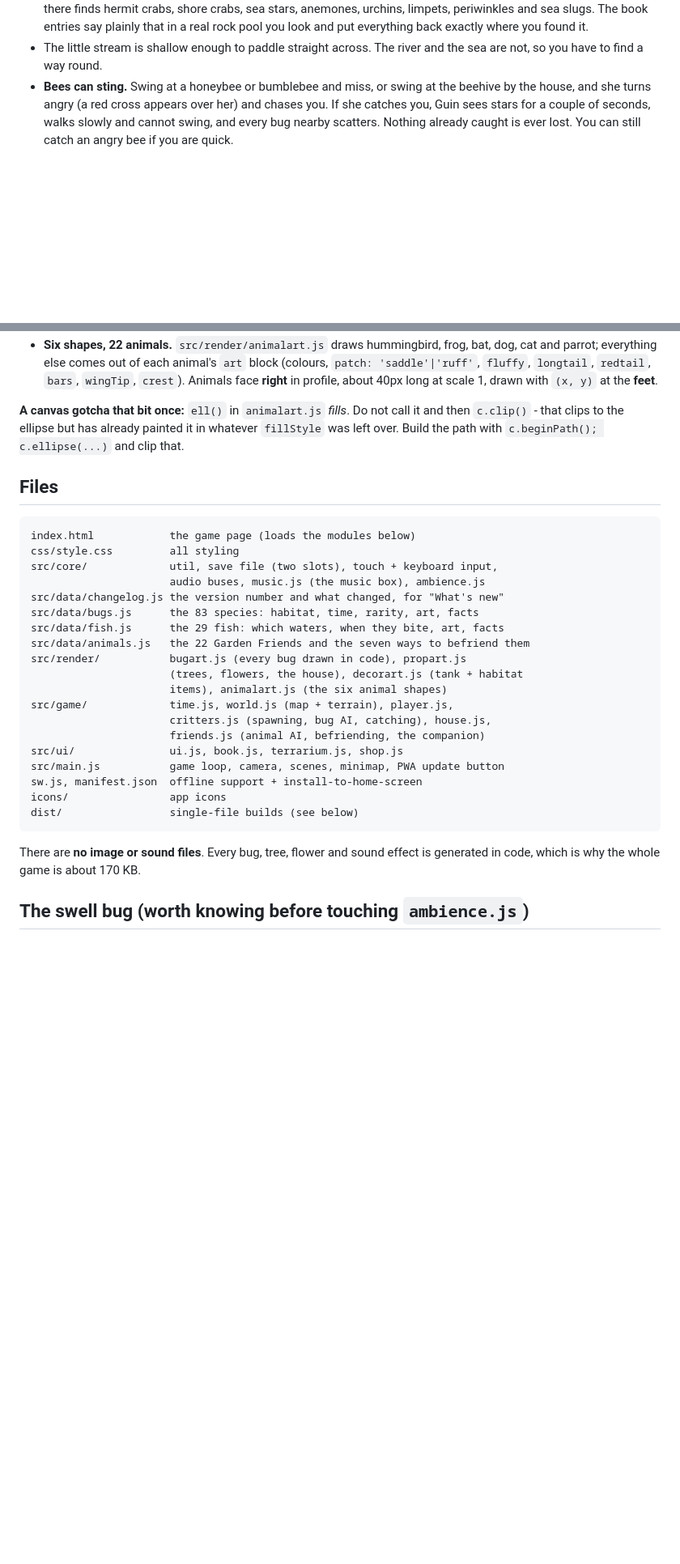
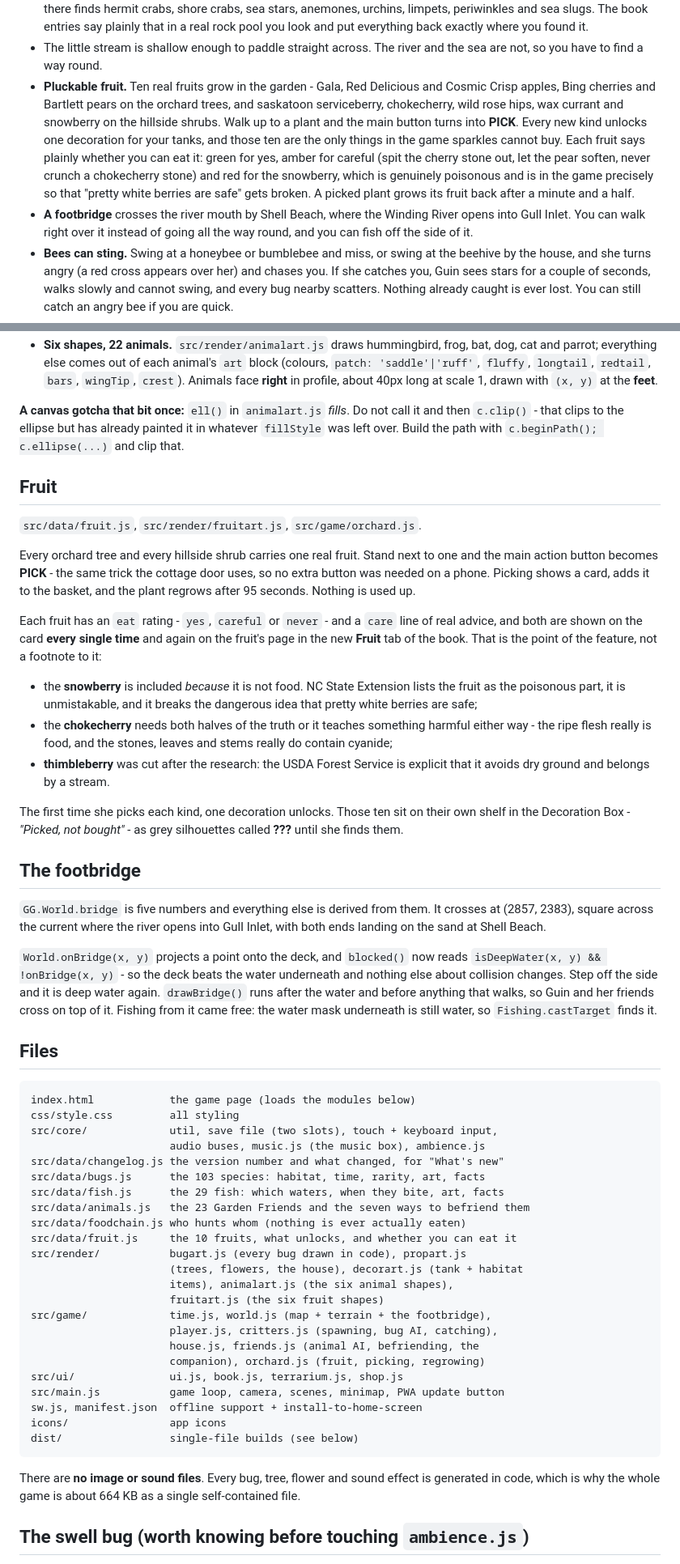
Before and after one commit to deforddm/ggarden, a Markdown page: README.md, 2 parts joined by grey strips. Shown at 81% size. GitHub-like rendering; blank space fills up the shorter version.

````diff
--- a/README.md
+++ b/README.md
@@ -44,6 +44,20 @@ tools needed, installable to a phone home screen, works offline).
   exactly where you found it.
 * The little stream is shallow enough to paddle straight across. The river and
   the sea are not, so you have to find a way round.
+* **Pluckable fruit.** Ten real fruits grow in the garden - Gala, Red
+  Delicious and Cosmic Crisp apples, Bing cherries and Bartlett pears on the
+  orchard trees, and saskatoon serviceberry, chokecherry, wild rose hips, wax
+  currant and snowberry on the hillside shrubs. Walk up to a plant and the main
+  button turns into **PICK**. Every new kind unlocks one decoration for your
+  tanks, and those ten are the only things in the game sparkles cannot buy.
+  Each fruit says plainly whether you can eat it: green for yes, amber for
+  careful (spit the cherry stone out, let the pear soften, never crunch a
+  chokecherry stone) and red for the snowberry, which is genuinely poisonous
+  and is in the game precisely so that "pretty white berries are safe" gets
+  broken. A picked plant grows its fruit back after a minute and a half.
+* **A footbridge** crosses the river mouth by Shell Beach, where the Winding
+  River opens into Gull Inlet. You can walk right over it instead of going all
+  the way round, and you can fish off the side of it.
 * **Bees can sting.** Swing at a honeybee or bumblebee and miss, or swing at
   the beehive by the house, and she turns angry (a red cross appears over her)
   and chases you. If she catches you, Guin sees stars for a couple of seconds,
@@ -152,6 +170,46 @@ call it and then `c.clip()` - that clips to the ellipse but has already painted
 it in whatever `fillStyle` was left over. Build the path with
 `c.beginPath(); c.ellipse(...)` and clip that.
 
+## Fruit
+
+`src/data/fruit.js`, `src/render/fruitart.js`, `src/game/orchard.js`.
+
+Every orchard tree and every hillside shrub carries one real fruit. Stand next
+to one and the main action button becomes **PICK** - the same trick the cottage
+door uses, so no extra button was needed on a phone. Picking shows a card, adds
+it to the basket, and the plant regrows after 95 seconds. Nothing is used up.
+
+Each fruit has an `eat` rating - `yes`, `careful` or `never` - and a `care` line
+of real advice, and both are shown on the card **every single time** and again
+on the fruit's page in the new **Fruit** tab of the book. That is the point of
+the feature, not a footnote to it:
+
+* the **snowberry** is included *because* it is not food. NC State Extension
+  lists the fruit as the poisonous part, it is unmistakable, and it breaks the
+  dangerous idea that pretty white berries are safe;
+* the **chokecherry** needs both halves of the truth or it teaches something
+  harmful either way - the ripe flesh really is food, and the stones, leaves and
+  stems really do contain cyanide;
+* **thimbleberry** was cut after the research: the USDA Forest Service is
+  explicit that it avoids dry ground and belongs by a stream.
+
+The first time she picks each kind, one decoration unlocks. Those ten sit on
+their own shelf in the Decoration Box - *"Picked, not bought"* - as grey
+silhouettes called **???** until she finds them.
+
+## The footbridge
+
+`GG.World.bridge` is five numbers and everything else is derived from them. It
+crosses at (2857, 2383), square across the current where the river opens into
+Gull Inlet, with both ends landing on the sand at Shell Beach.
+
+`World.onBridge(x, y)` projects a point onto the deck, and `blocked()` now reads
+`isDeepWater(x, y) && !onBridge(x, y)` - so the deck beats the water underneath
+and nothing else about collision changes. Step off the side and it is deep water
+again. `drawBridge()` runs after the water and before anything that walks, so
+Guin and her friends cross on top of it. Fishing from it came free: the water
+mask underneath is still water, so `Fishing.castTarget` finds it.
+
 ## Files
 
 ```
@@ -160,15 +218,19 @@ css/style.css         all styling
 src/core/             util, save file (two slots), touch + keyboard input,
                       audio buses, music.js (the music box), ambience.js
 src/data/changelog.js the version number and what changed, for "What's new"
-src/data/bugs.js      the 83 species: habitat, time, rarity, art, facts
+src/data/bugs.js      the 103 species: habitat, time, rarity, art, facts
 src/data/fish.js      the 29 fish: which waters, when they bite, art, facts
-src/data/animals.js   the 22 Garden Friends and the seven ways to befriend them
+src/data/animals.js   the 23 Garden Friends and the seven ways to befriend them
+src/data/foodchain.js who hunts whom (nothing is ever actually eaten)
+src/data/fruit.js     the 10 fruits, what unlocks, and whether you can eat it
 src/render/           bugart.js (every bug drawn in code), propart.js
                       (trees, flowers, the house), decorart.js (tank + habitat
-                      items), animalart.js (the six animal shapes)
-src/game/             time.js, world.js (map + terrain), player.js,
-                      critters.js (spawning, bug AI, catching), house.js,
-                      friends.js (animal AI, befriending, the companion)
+                      items), animalart.js (the six animal shapes),
+                      fruitart.js (the six fruit shapes)
+src/game/             time.js, world.js (map + terrain + the footbridge),
+                      player.js, critters.js (spawning, bug AI, catching),
+                      house.js, friends.js (animal AI, befriending, the
+                      companion), orchard.js (fruit, picking, regrowing)
 src/ui/               ui.js, book.js, terrarium.js, shop.js
 src/main.js           game loop, camera, scenes, minimap, PWA update button
 sw.js, manifest.json  offline support + install-to-home-screen
@@ -177,7 +239,8 @@ dist/                 single-file builds (see below)
 ```
 
 There are **no image or sound files**. Every bug, tree, flower and sound
-effect is generated in code, which is why the whole game is about 170 KB.
+effect is generated in code, which is why the whole game is about 664 KB as a
+single self-contained file.
 
 ## The swell bug (worth knowing before touching `ambience.js`)
 
````
Also changed, not shown: other parts of README.md (+21 -5 lines).
